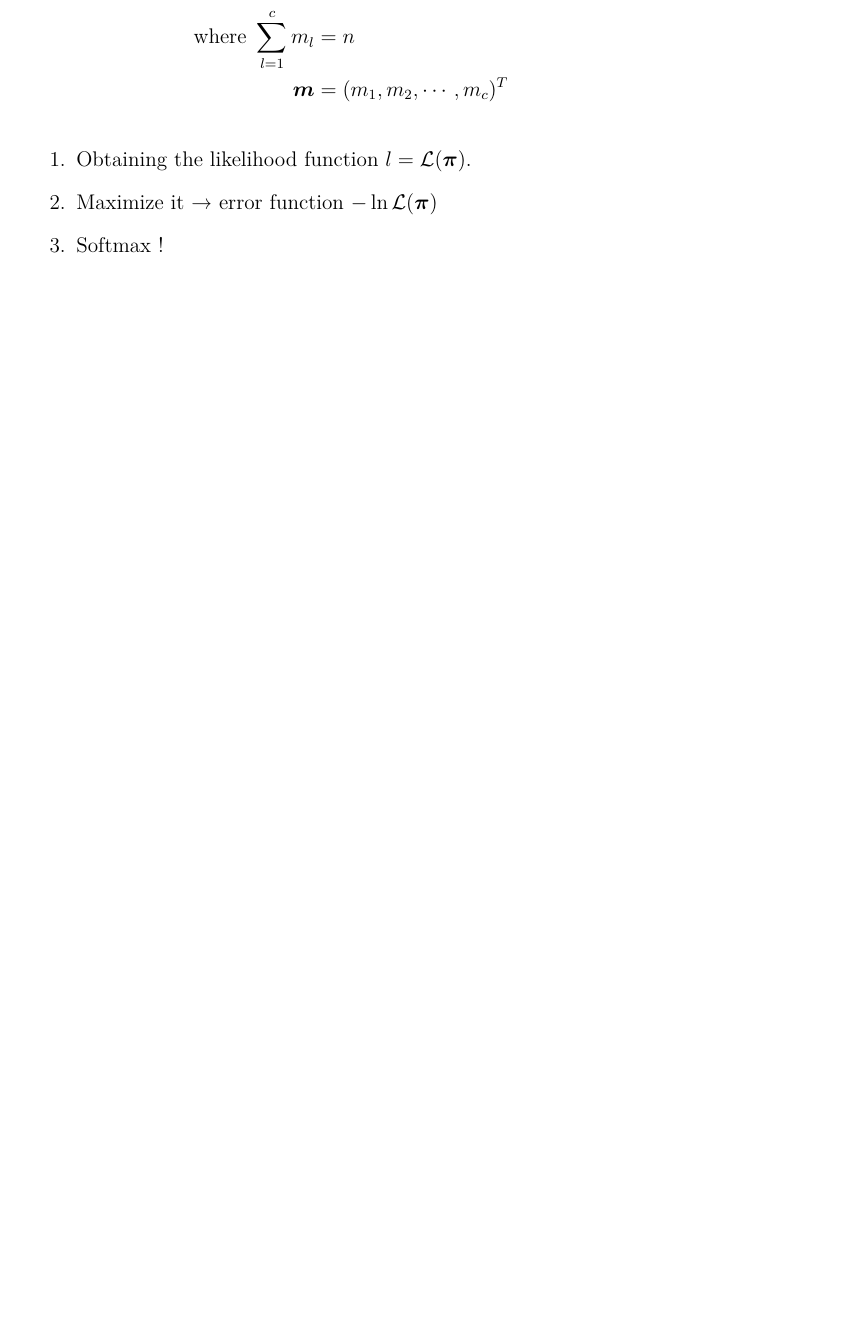
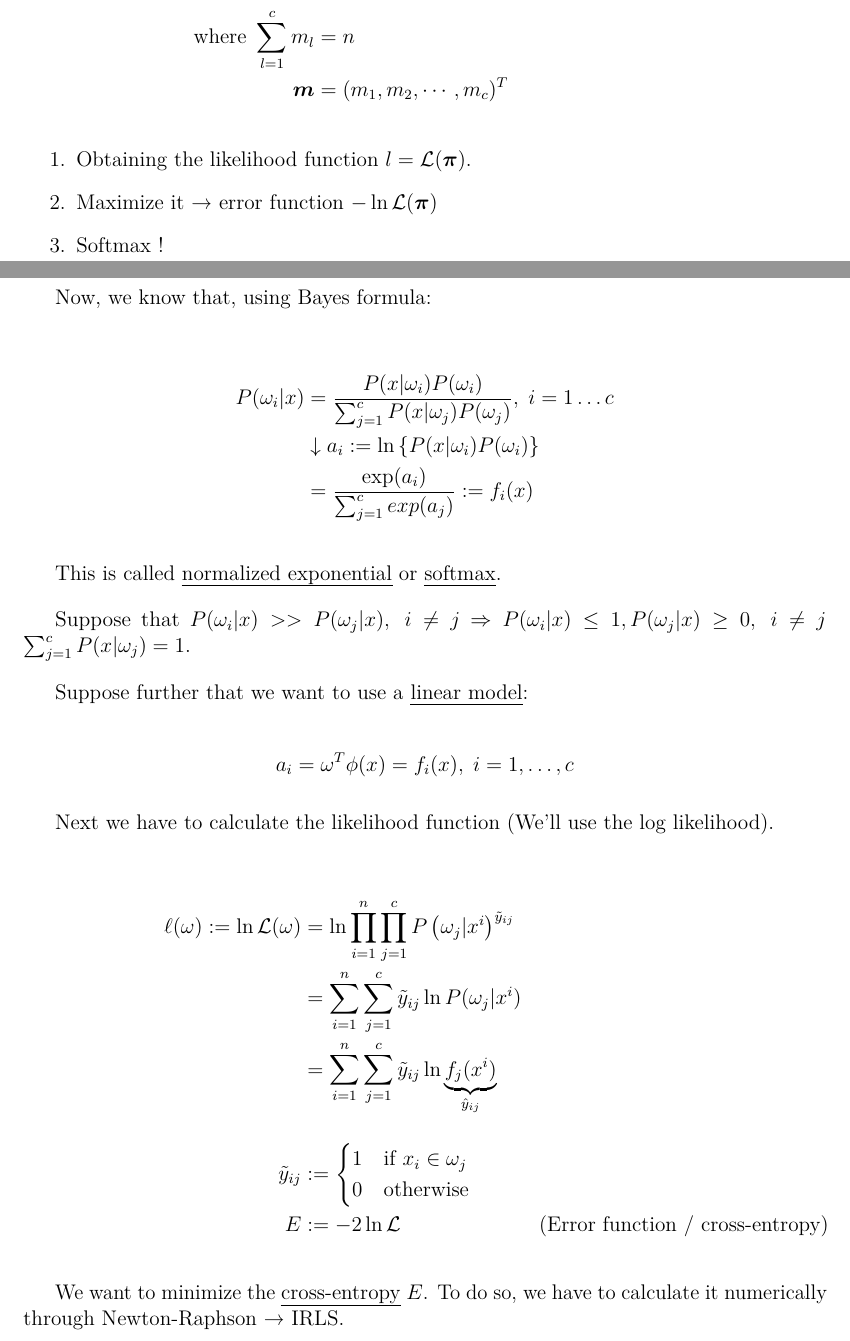
Before and after one commit to Leixb/AML-notes, a LaTeX document (000-main.tex, which reads problems/2022-10-10.tex): part of page 25 of 26 before the commit and two parts of pages 25 and 26 of 28 after it, the two joined at a grey line, cut so that both start at the same text, the shorter picture padded with empty space. Compiled offline with LuaLaTeX.

Commit message:
problems 10/10

```diff
--- /dev/null
+++ b/problems/2022-10-10.tex
@@ -0,0 +1,44 @@
+%! TEX root = ../000-main.tex
+% 2022-10-10
+
+Now, we know that, using Bayes formula:
+
+\begin{align*}
+  P(\omega_i|x) &= \frac{P(x|\omega_i)P(\omega_i)}{\sum_{j=1}^c P(x|\omega_j)P(\omega_j)}, \; i=1 \dots c \\
+                & \downarrow  a_i := \ln \left\{ P(x|\omega_i)P(\omega_i) \right\} \\
+                &= \frac{\exp(a_i)}{\sum_{j=1}^c exp(a_j)} := f_i(x)
+\end{align*}
+
+This is called \emph{normalized exponential} or \emph{softmax}.
+
+Suppose that $P(\omega_i|x) >> P(\omega_j | x), \; i \neq j$
+$\Rightarrow P(\omega_i | x) \leq 1, P(\omega_j | x) \geq 0, \; i \neq j$
+$\sum_{j=1}^c P(x|\omega_j) = 1$.
+
+Suppose further that we want to use a \emph{linear model}:
+
+\begin{equation*}
+  a_i = \omega^T \phi(x) = f_i(x), \; i = 1, \dots, c
+\end{equation*}
+
+% TODO: (homework)
+% Show that the softmax reduces to the logistic regression when $c=2$.
+%
+% Hint: do the above with c=2 and simplify
+
+Next we have to calculate the likelihood function (We'll use the log likelihood).
+
+\begin{align*}
+  \ell(\omega) := \ln\mathcal{L}(\omega) &= \ln
+  \prod_{i=1}^n \prod_{j=1}^c P\left(\omega_j|x^i\right)^{\tilde{y}_{ij}} \\
+  &= \sum_{i=1}^n \sum_{j=1}^c \tilde{y}_{ij} \ln P(\omega_j | x^i) \\
+  &= \sum_{i=1}^n \sum_{j=1}^c \tilde{y}_{ij} \ln \underbrace{f_j(x^i)}_{\hat{y}_{ij}} \\[1em]
+  \tilde{y}_{ij} &:= \begin{cases}
+    1 & \text{if } x_i \in \omega_j \\
+    0 & \text{otherwise}
+  \end{cases} \\
+    E &:= -2\ln \mathcal{L} \tag{Error function / cross-entropy}
+\end{align*}
+
+We want to minimize the \emph{cross-entropy} $E$. To do so, we have to
+calculate it numerically through Newton-Raphson \textrightarrow{} IRLS.
```
Also changed, not shown: 000-main.tex (+1 -0 lines), problems/2022-10-10.tex (32 more changed lines).
